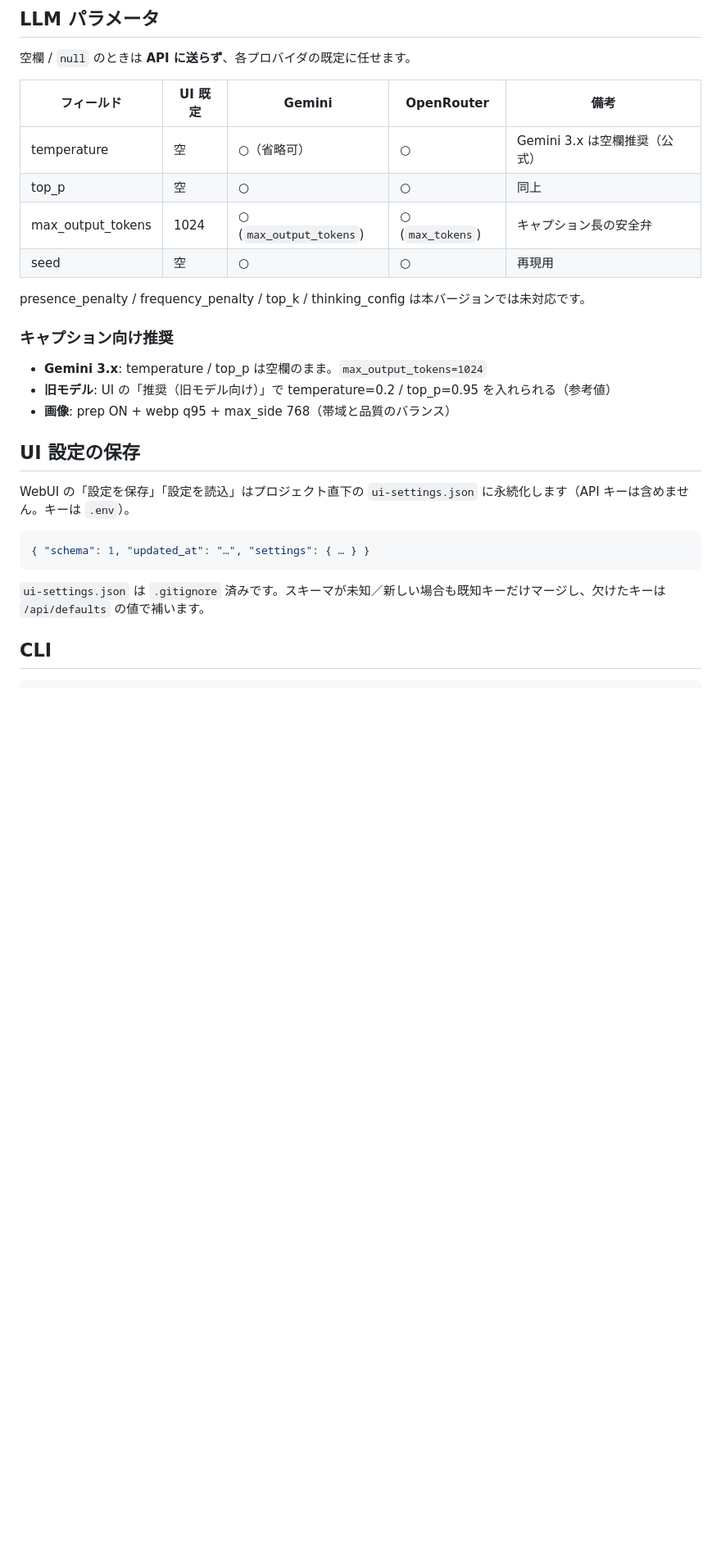
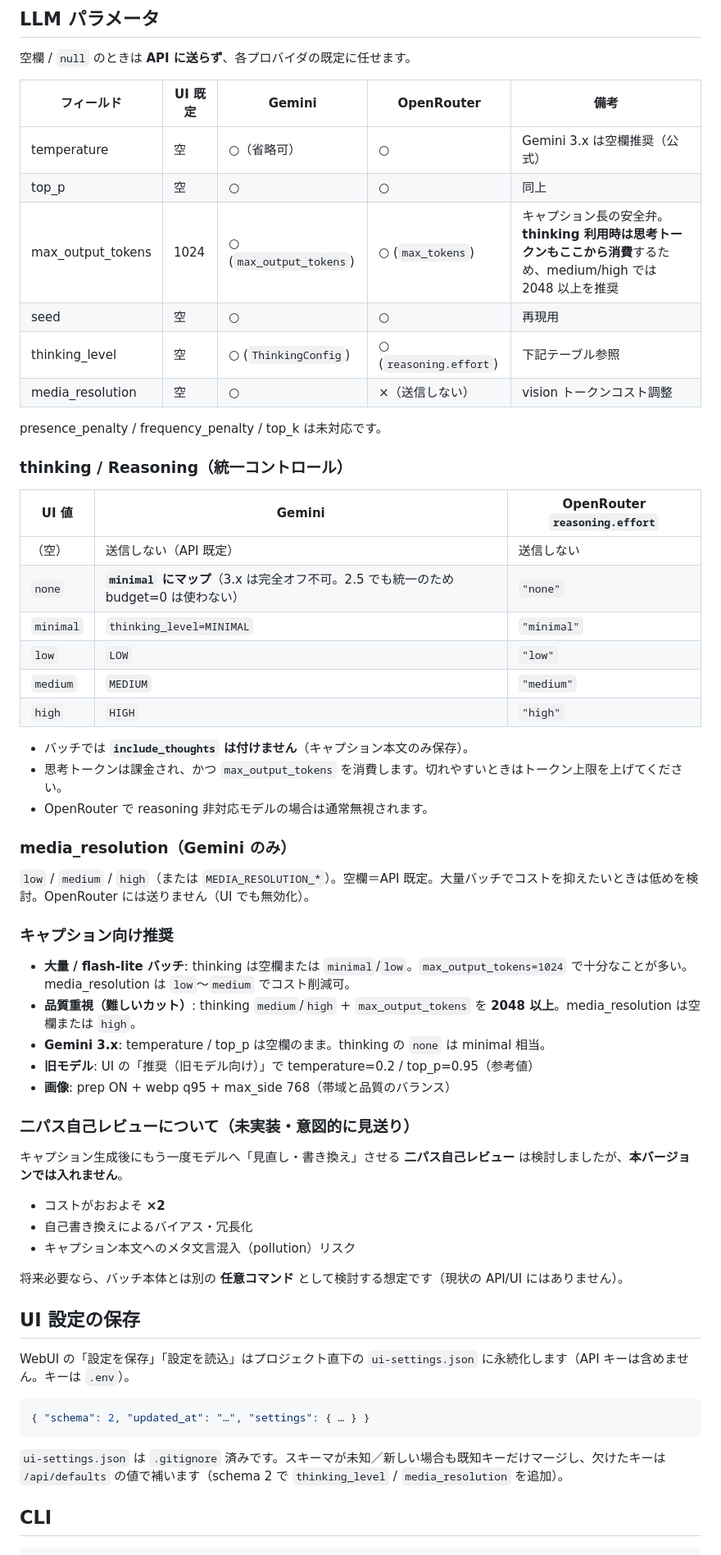
Before and after one commit to huagya/caption-batch, a Markdown page: README.md, the part around one of its changes. Shown at 82% size. Rendered like a GitHub page; blank space fills up the shorter version.

Commit message:
Release 0.5.0: docs for thinking table, max_tokens warn, deferred two-pass

````diff
--- a/README.md
+++ b/README.md
@@ -53,26 +53,59 @@
 |------------|---------|--------|------------|------|
 | temperature | 空 | ○（省略可） | ○ | Gemini 3.x は空欄推奨（公式） |
 | top_p | 空 | ○ | ○ | 同上 |
-| max_output_tokens | 1024 | ○ (`max_output_tokens`) | ○ (`max_tokens`) | キャプション長の安全弁 |
+| max_output_tokens | 1024 | ○ (`max_output_tokens`) | ○ (`max_tokens`) | キャプション長の安全弁。**thinking 利用時は思考トークンもここから消費**するため、medium/high では 2048 以上を推奨 |
 | seed | 空 | ○ | ○ | 再現用 |
+| thinking_level | 空 | ○ (`ThinkingConfig`) | ○ (`reasoning.effort`) | 下記テーブル参照 |
+| media_resolution | 空 | ○ | ×（送信しない） | vision トークンコスト調整 |
 
-presence_penalty / frequency_penalty / top_k / thinking_config は本バージョンでは未対応です。
+presence_penalty / frequency_penalty / top_k は未対応です。
+
+### thinking / Reasoning（統一コントロール）
+
+| UI 値 | Gemini | OpenRouter `reasoning.effort` |
+|-------|--------|-------------------------------|
+| （空） | 送信しない（API 既定） | 送信しない |
+| `none` | **`minimal` にマップ**（3.x は完全オフ不可。2.5 でも統一のため budget=0 は使わない） | `"none"` |
+| `minimal` | `thinking_level=MINIMAL` | `"minimal"` |
+| `low` | `LOW` | `"low"` |
+| `medium` | `MEDIUM` | `"medium"` |
+| `high` | `HIGH` | `"high"` |
+
+- バッチでは **`include_thoughts` は付けません**（キャプション本文のみ保存）。
+- 思考トークンは課金され、かつ `max_output_tokens` を消費します。切れやすいときはトークン上限を上げてください。
+- OpenRouter で reasoning 非対応モデルの場合は通常無視されます。
+
+### media_resolution（Gemini のみ）
+
+`low` / `medium` / `high`（または `MEDIA_RESOLUTION_*`）。空欄＝API 既定。大量バッチでコストを抑えたいときは低めを検討。OpenRouter には送りません（UI でも無効化）。
 
 ### キャプション向け推奨
 
-- **Gemini 3.x**: temperature / top_p は空欄のまま。`max_output_tokens=1024`
-- **旧モデル**: UI の「推奨（旧モデル向け）」で temperature=0.2 / top_p=0.95 を入れられる（参考値）
+- **大量 / flash-lite バッチ**: thinking は空欄または `minimal`/`low`。`max_output_tokens=1024` で十分なことが多い。media_resolution は `low`〜`medium` でコスト削減可。
+- **品質重視（難しいカット）**: thinking `medium`/`high` + `max_output_tokens` を **2048 以上**。media_resolution は空欄または `high`。
+- **Gemini 3.x**: temperature / top_p は空欄のまま。thinking の `none` は minimal 相当。
+- **旧モデル**: UI の「推奨（旧モデル向け）」で temperature=0.2 / top_p=0.95（参考値）
 - **画像**: prep ON + webp q95 + max_side 768（帯域と品質のバランス）
+
+### 二パス自己レビューについて（未実装・意図的に見送り）
+
+キャプション生成後にもう一度モデルへ「見直し・書き換え」させる **二パス自己レビュー** は検討しましたが、**本バージョンでは入れません**。
+
+- コストがおおよそ **×2**
+- 自己書き換えによるバイアス・冗長化
+- キャプション本文へのメタ文言混入（pollution）リスク
+
+将来必要なら、バッチ本体とは別の **任意コマンド** として検討する想定です（現状の API/UI にはありません）。
 
 ## UI 設定の保存
 
 WebUI の「設定を保存」「設定を読込」はプロジェクト直下の `ui-settings.json` に永続化します（API キーは含めません。キーは `.env`）。
 
 ```json
-{ "schema": 1, "updated_at": "…", "settings": { … } }
+{ "schema": 2, "updated_at": "…", "settings": { … } }
 ```
 
-`ui-settings.json` は `.gitignore` 済みです。スキーマが未知／新しい場合も既知キーだけマージし、欠けたキーは `/api/defaults` の値で補います。
+`ui-settings.json` は `.gitignore` 済みです。スキーマが未知／新しい場合も既知キーだけマージし、欠けたキーは `/api/defaults` の値で補います（schema 2 で `thinking_level` / `media_resolution` を追加）。
 
 ## CLI
 
````
Also changed, not shown: other parts of README.md (+1 -1 lines).
